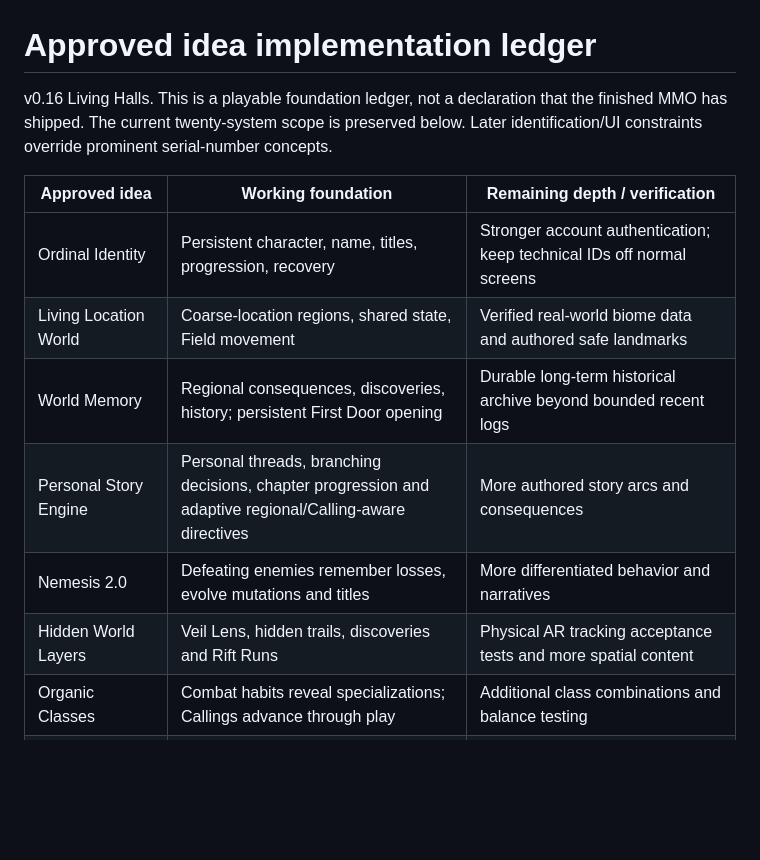
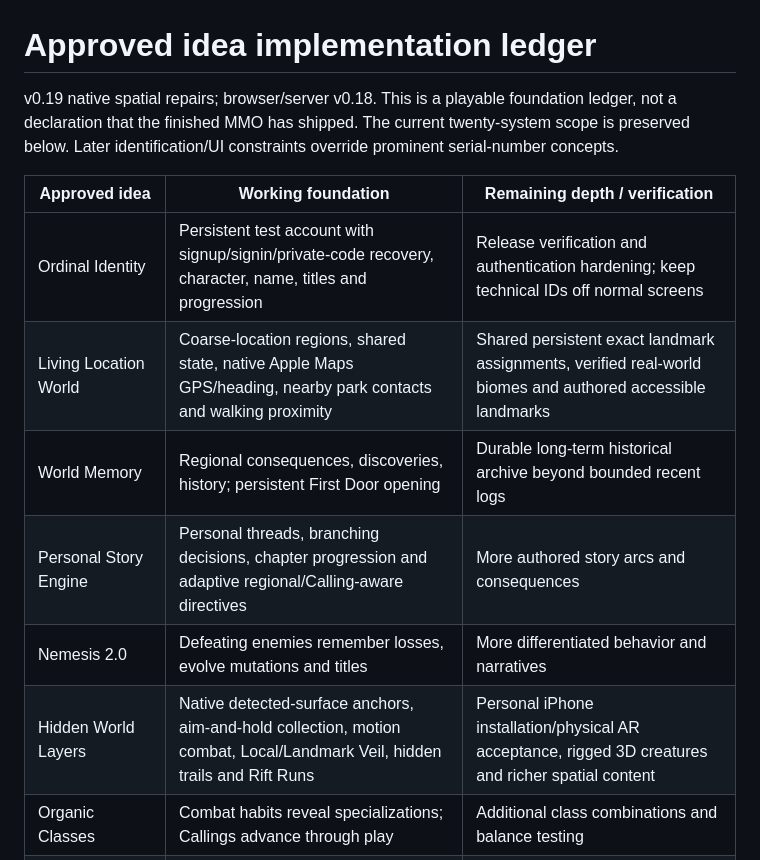
Before and after one commit to compcryptic-max/project-ordinal-alpha, a Markdown page: docs/APPROVED-IDEAS.md, the part around the change. Rendered like a GitHub page; blank space fills up the shorter version.

```diff
--- a/docs/APPROVED-IDEAS.md
+++ b/docs/APPROVED-IDEAS.md
@@ -1,15 +1,15 @@
 # Approved idea implementation ledger
 
-v0.16 Living Halls. This is a playable foundation ledger, not a declaration that the finished MMO has shipped. The current twenty-system scope is preserved below. Later identification/UI constraints override prominent serial-number concepts.
+v0.19 native spatial repairs; browser/server v0.18. This is a playable foundation ledger, not a declaration that the finished MMO has shipped. The current twenty-system scope is preserved below. Later identification/UI constraints override prominent serial-number concepts.
 
 | Approved idea | Working foundation | Remaining depth / verification |
 |---|---|---|
-| Ordinal Identity | Persistent character, name, titles, progression, recovery | Stronger account authentication; keep technical IDs off normal screens |
-| Living Location World | Coarse-location regions, shared state, Field movement | Verified real-world biome data and authored safe landmarks |
+| Ordinal Identity | Persistent test account with signup/signin/private-code recovery, character, name, titles and progression | Release verification and authentication hardening; keep technical IDs off normal screens |
+| Living Location World | Coarse-location regions, shared state, native Apple Maps GPS/heading, nearby park contacts and walking proximity | Shared persistent exact landmark assignments, verified real-world biomes and authored accessible landmarks |
 | World Memory | Regional consequences, discoveries, history; persistent First Door opening | Durable long-term historical archive beyond bounded recent logs |
 | Personal Story Engine | Personal threads, branching decisions, chapter progression and adaptive regional/Calling-aware directives | More authored story arcs and consequences |
 | Nemesis 2.0 | Defeating enemies remember losses, evolve mutations and titles | More differentiated behavior and narratives |
-| Hidden World Layers | Veil Lens, hidden trails, discoveries and Rift Runs | Physical AR tracking acceptance tests and more spatial content |
+| Hidden World Layers | Native detected-surface anchors, aim-and-hold collection, motion combat, Local/Landmark Veil, hidden trails and Rift Runs | Personal iPhone installation/physical AR acceptance, rigged 3D creatures and richer spatial content |
 | Organic Classes | Combat habits reveal specializations; Callings advance through play | Additional class combinations and balance testing |
 | Globally Limited Items | First 100 First Door solvers receive a unique equippable founding relic | Custody transfer now follows trades; additional limited collections remain |
 | Item History | Acquisition and equipped-item victories; history behind a disclosure | Additional authored item stories |
```
Also changed, not shown: docs/PROJECT-CONTINUITY.md (+1 -1 lines), docs/SPATIAL-REPAIR-REVIEW.md (+4 -1 lines).
